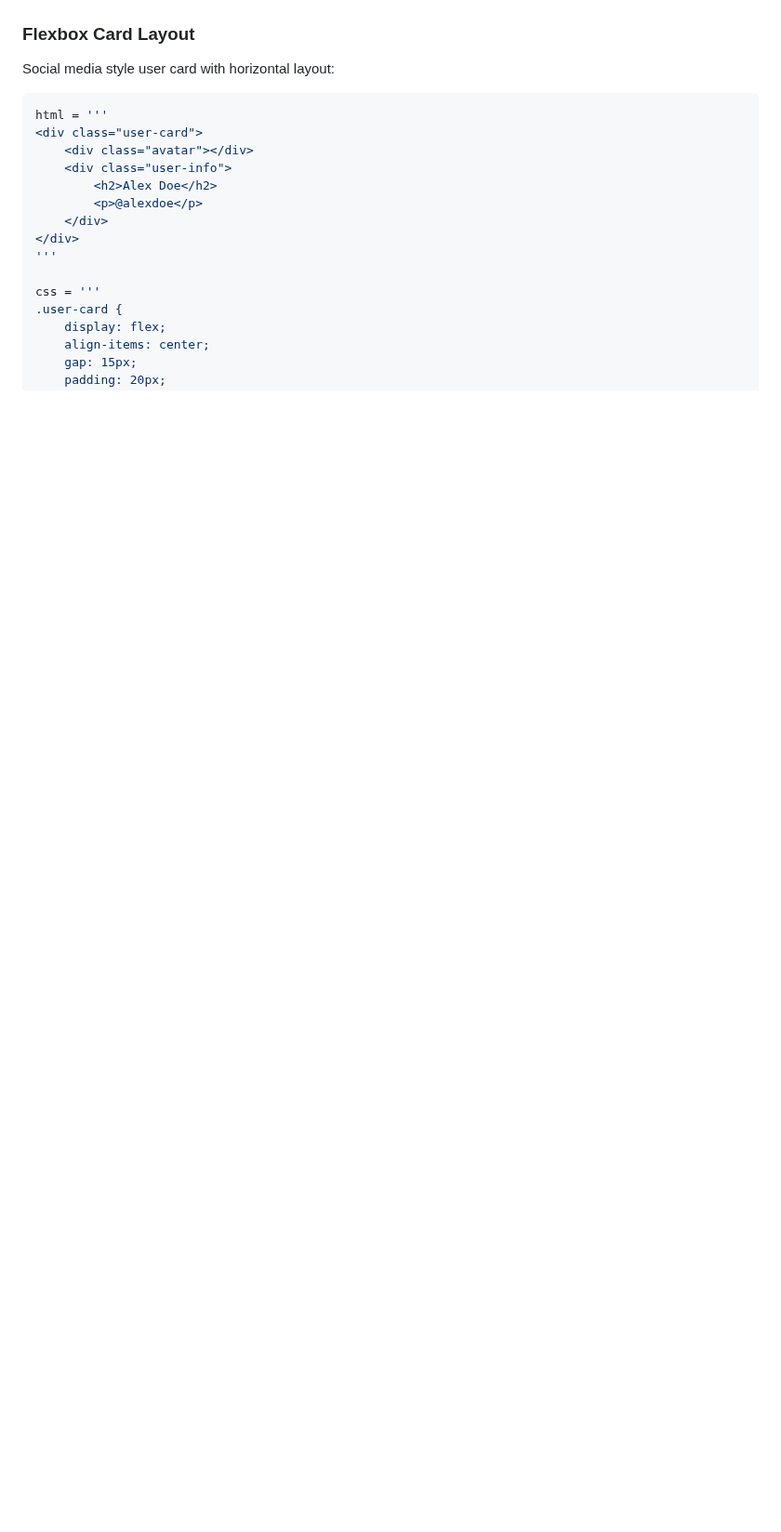
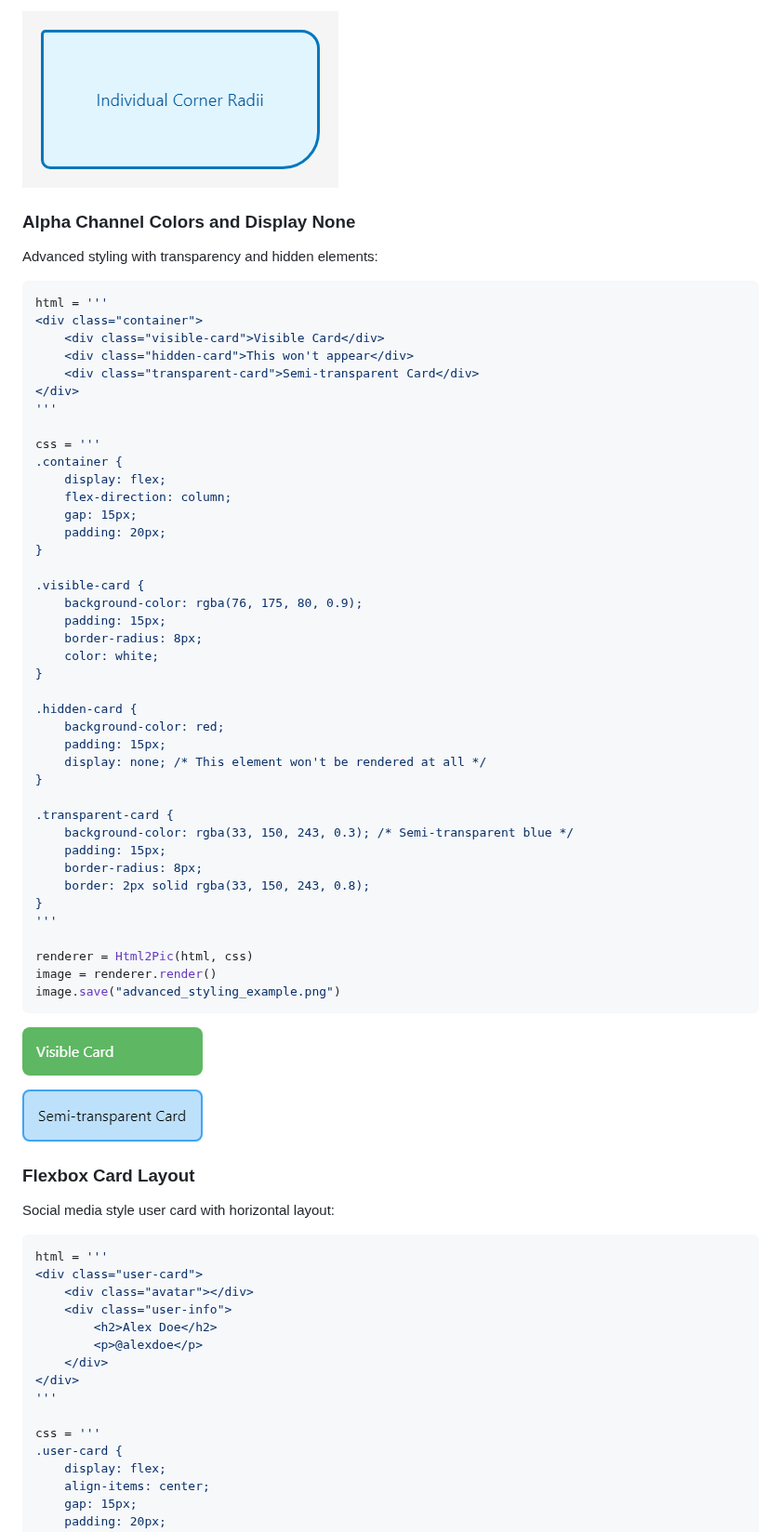
Before and after one commit to francozanardi/html2pic, a Markdown page: README.md, the part around one of its changes. Shown at 93% size. GitHub-like rendering; pictures changed too: examples/advanced_styling_example.png (added), examples/border_radius_example.png (added); blank space fills up the shorter version.

````diff
--- a/README.md
+++ b/README.md
@@ -253,3 +298,52 @@ image.save("output.png")
+![Individual Border-Radius Result](https://raw.githubusercontent.com/francozanardi/html2pic/main/examples/border_radius_example.png)
+
+### Alpha Channel Colors and Display None
+Advanced styling with transparency and hidden elements:
+
+```python
+html = '''
+<div class="container">
+    <div class="visible-card">Visible Card</div>
+    <div class="hidden-card">This won't appear</div>
+    <div class="transparent-card">Semi-transparent Card</div>
+</div>
+'''
+
+css = '''
+.container {
+    display: flex;
+    flex-direction: column;
+    gap: 15px;
+    padding: 20px;
+}
+
+.visible-card {
+    background-color: rgba(76, 175, 80, 0.9);
+    padding: 15px;
+    border-radius: 8px;
+    color: white;
+}
+
+.hidden-card {
+    background-color: red;
+    padding: 15px;
+    display: none; /* This element won't be rendered at all */
+}
+
+.transparent-card {
+    background-color: rgba(33, 150, 243, 0.3); /* Semi-transparent blue */
+    padding: 15px;
+    border-radius: 8px;
+    border: 2px solid rgba(33, 150, 243, 0.8);
+}
+'''
+
+renderer = Html2Pic(html, css)
+image = renderer.render()
+image.save("advanced_styling_example.png")
+```
+
+![Advanced Styling Result](https://raw.githubusercontent.com/francozanardi/html2pic/main/examples/advanced_styling_example.png)
 
 ### Flexbox Card Layout
 Social media style user card with horizontal layout:
````
Also changed, not shown: other parts of README.md (+52 -7 lines), CHANGELOG.md (+33 -0 lines), 3 other files.
